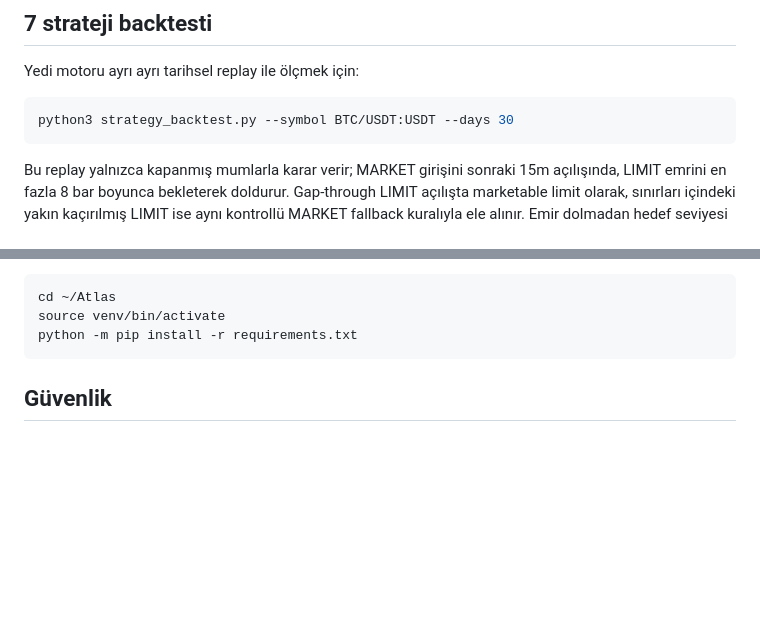
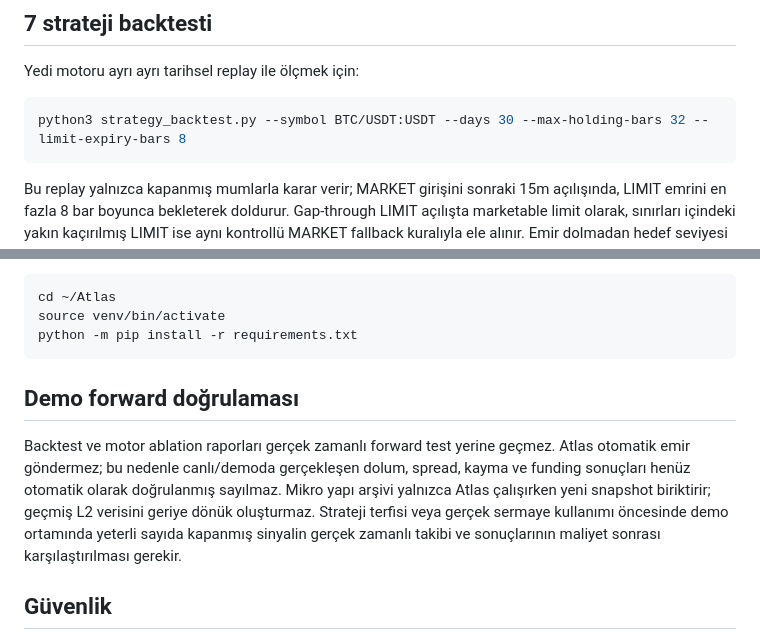
Before and after one commit to 12baro1/Atlas, a Markdown page: README.md, 2 parts joined by grey strips. Rendered like a GitHub page; blank space fills up the shorter version.

Commit message:
docs: document shared replay flags and forward-validation limits

````diff
--- a/README.md
+++ b/README.md
@@ -110,7 +110,7 @@ Backtest geçmiş veriyi simüle eder; gerçek piyasa dolumunu veya gelecekteki
 Yedi motoru ayrı ayrı tarihsel replay ile ölçmek için:
 
 ```bash
-python3 strategy_backtest.py --symbol BTC/USDT:USDT --days 30
+python3 strategy_backtest.py --symbol BTC/USDT:USDT --days 30 --max-holding-bars 32 --limit-expiry-bars 8
 ```
 
 Bu replay yalnızca kapanmış mumlarla karar verir; MARKET girişini sonraki 15m açılışında, LIMIT emrini en fazla 8 bar boyunca bekleterek doldurur. Gap-through LIMIT açılışta marketable limit olarak, sınırları içindeki yakın kaçırılmış LIMIT ise aynı kontrollü MARKET fallback kuralıyla ele alınır. Emir dolmadan hedef seviyesi aşılırsa kalan yapısal hedefler yeniden hesaplanır. Dolumdan sonra varsayılan maksimum tutma süresi 32 adet 15m bardır (8 saat); süre dolarsa pozisyon son kapanışta kapatılır. Kısmi TP ağırlıkları yapılandırılabilir; aynı mumda SL ve TP birlikte görülürse SL önce kabul edilir. Komisyon, spread, slippage ve mevcut tarihsel funding maliyeti net R'den düşülür.
@@ -163,6 +163,11 @@ source venv/bin/activate
 python -m pip install -r requirements.txt
 ```
 
+
+## Demo forward doğrulaması
+
+Backtest ve motor ablation raporları gerçek zamanlı forward test yerine geçmez. Atlas otomatik emir göndermez; bu nedenle canlı/demoda gerçekleşen dolum, spread, kayma ve funding sonuçları henüz otomatik olarak doğrulanmış sayılmaz. Mikro yapı arşivi yalnızca Atlas çalışırken yeni snapshot biriktirir; geçmiş L2 verisini geriye dönük oluşturmaz. Strateji terfisi veya gerçek sermaye kullanımı öncesinde demo ortamında yeterli sayıda kapanmış sinyalin gerçek zamanlı takibi ve sonuçlarının maliyet sonrası karşılaştırılması gerekir.
+
 ## Güvenlik
 
 - Analiz için borsa API anahtarı girme; Atlas'ın normal kullanımında gerekmez.
````
